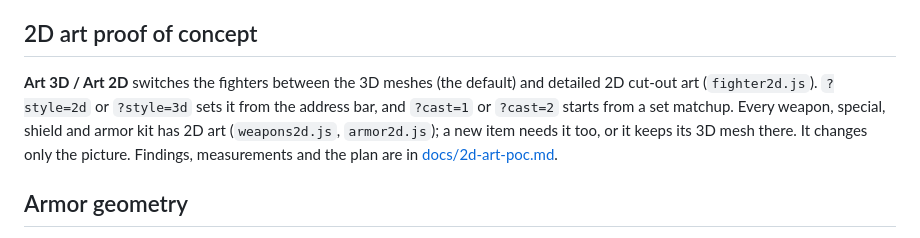
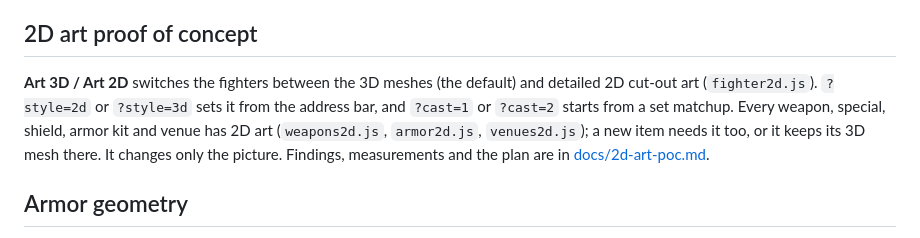
Before and after one commit to yodeah/fictional-octo-telegram, a Markdown page: README.md, the part around the change. GitHub-like rendering.

Commit message:
Document the 2D venues
Co-Authored-By: Claude Sonnet 5.5 <noreply@anthropic.com>

```diff
--- a/README.md
+++ b/README.md
@@ -77,7 +77,7 @@ Measured at phone size on a Mac (60 Hz), both renderers held 60 FPS with no drop
 
 ## 2D art proof of concept
 
-**Art 3D / Art 2D** switches the fighters between the 3D meshes (the default) and detailed 2D cut-out art (`fighter2d.js`). `?style=2d` or `?style=3d` sets it from the address bar, and `?cast=1` or `?cast=2` starts from a set matchup. Every weapon, special, shield and armor kit has 2D art (`weapons2d.js`, `armor2d.js`); a new item needs it too, or it keeps its 3D mesh there. It changes only the picture. Findings, measurements and the plan are in [docs/2d-art-poc.md](docs/2d-art-poc.md).
+**Art 3D / Art 2D** switches the fighters between the 3D meshes (the default) and detailed 2D cut-out art (`fighter2d.js`). `?style=2d` or `?style=3d` sets it from the address bar, and `?cast=1` or `?cast=2` starts from a set matchup. Every weapon, special, shield, armor kit and venue has 2D art (`weapons2d.js`, `armor2d.js`, `venues2d.js`); a new item needs it too, or it keeps its 3D mesh there. It changes only the picture. Findings, measurements and the plan are in [docs/2d-art-poc.md](docs/2d-art-poc.md).
 
 ## Armor geometry
 
```
Also changed, not shown: docs/2d-art-poc.md (+14 -4 lines), ideas.md (+4 -5 lines), docs/art2d/plate-vs-leather-2d.jpg, docs/art2d/plate-vs-leather-3d.jpg, docs/art2d/robes-vs-plate-2d.jpg, docs/art2d/venue-fernwood.jpg (added), docs/art2d/venue-ruins.jpg (added).
